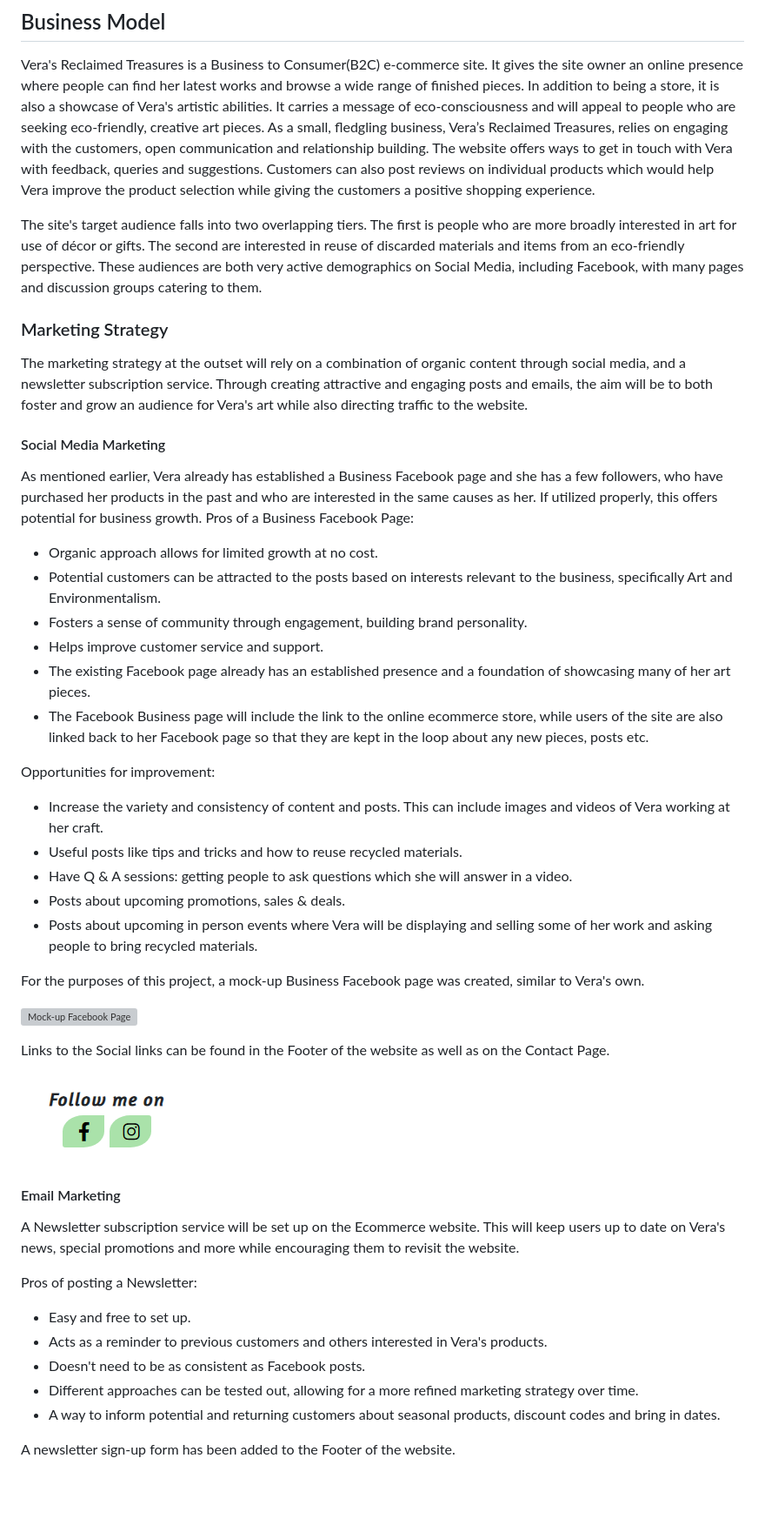
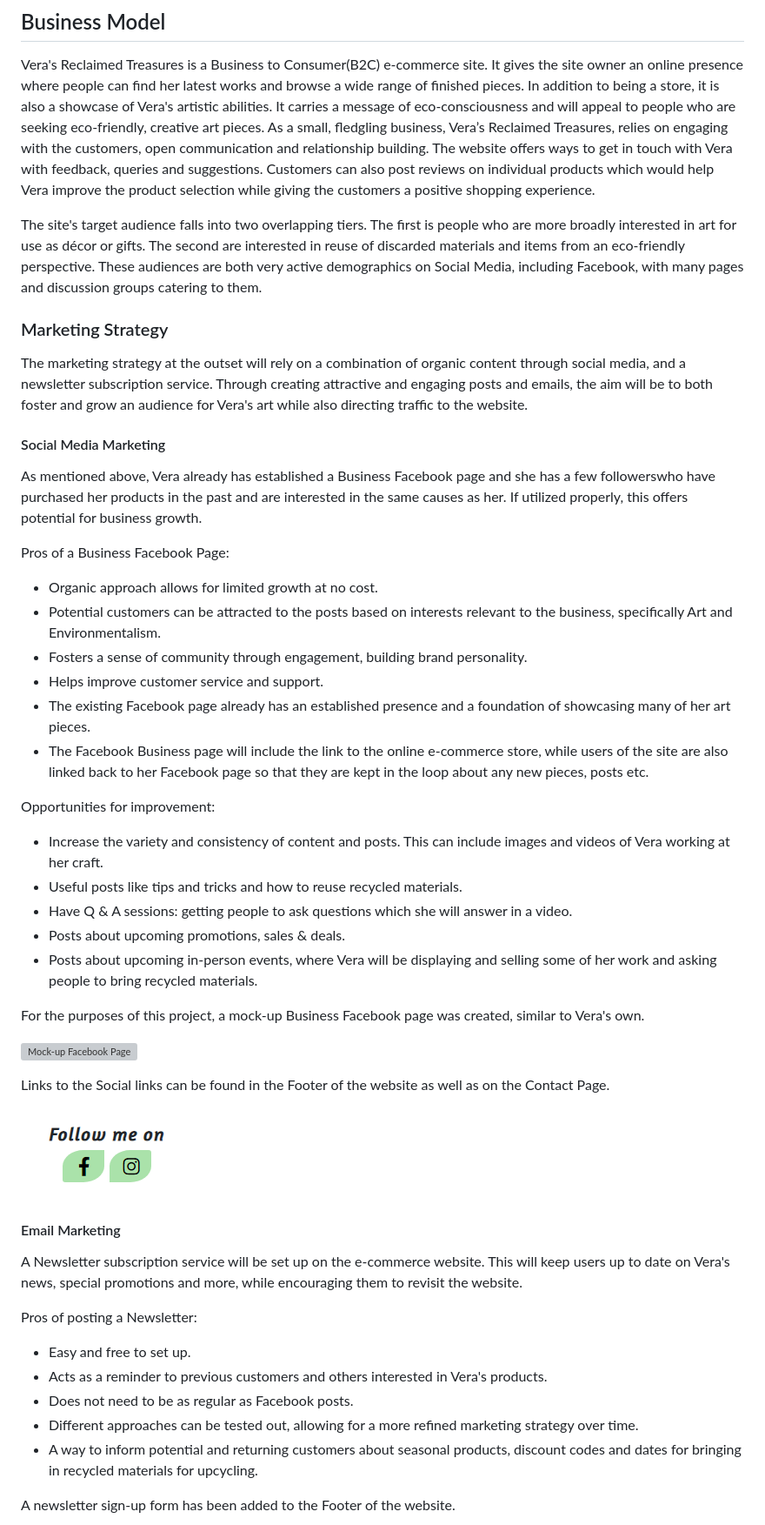
Before and after one commit to MoniPar/reclaimed-treasures, a Markdown page: README.md, the part around one of its changes. Shown at 87% size. Rendered like a GitHub page; blank space fills up the shorter version; grey boxes are pictures that could not be loaded.

```diff
--- a/README.md
+++ b/README.md
@@ -70,7 +70,7 @@ _____
 Vera's Reclaimed Treasures is a Business to Consumer(B2C) e-commerce site.  It gives the site owner an online presence where people can find her latest works and browse a wide range of finished pieces.  In addition to being a store, it is also a showcase of Vera's artistic abilities.  It carries a message of eco-consciousness and will appeal to people who are seeking eco-friendly, creative art pieces.
 As a small, fledgling business, Vera’s Reclaimed Treasures, relies on engaging with the customers, open communication and relationship building.  The website offers ways to get in touch with Vera with feedback, queries and suggestions. Customers can also post reviews on individual products which would help Vera improve the product selection while giving the customers a positive shopping experience.
 
-The site's target audience falls into two overlapping tiers.  The first is people who are more broadly interested in art for use of décor or gifts.  The second are interested in reuse of discarded materials and items from an eco-friendly perspective.  These audiences are both very active demographics on Social Media, including Facebook, with many pages and discussion groups catering to them.
+The site's target audience falls into two overlapping tiers.  The first is people who are more broadly interested in art for use as décor or gifts.  The second are interested in reuse of discarded materials and items from an eco-friendly perspective.  These audiences are both very active demographics on Social Media, including Facebook, with many pages and discussion groups catering to them.
 
 ### Marketing Strategy
 
@@ -78,7 +78,8 @@ The marketing strategy at the outset will rely on a combination of organic conte
 
 #### Social Media Marketing
 
-As mentioned earlier, Vera already has established a Business Facebook page and she has a few followers, who have purchased her products in the past and who are interested in the same causes as her.  If utilized properly, this offers potential for business growth.
+As mentioned above, Vera already has established a Business Facebook page and she has a few followerswho have purchased her products in the past and are interested in the same causes as her.  If utilized properly, this offers potential for business growth.
+
 Pros of a Business Facebook Page:
 
 - Organic approach allows for limited growth at no cost.
@@ -86,7 +87,7 @@ Pros of a Business Facebook Page:
 - Fosters a sense of community through engagement, building brand personality.
 - Helps improve customer service and support.
 - The existing Facebook page already has an established presence and a foundation of showcasing many of her art pieces.
-- The Facebook Business page will include the link to the online ecommerce store, while users of the site are also linked back to her Facebook page so that they are kept in the loop about any new pieces, posts etc.
+- The Facebook Business page will include the link to the online e-commerce store, while users of the site are also linked back to her Facebook page so that they are kept in the loop about any new pieces, posts etc.
 
 Opportunities for improvement:
 
@@ -94,7 +95,7 @@ Opportunities for improvement:
 - Useful posts like tips and tricks and how to reuse recycled materials.
 - Have Q & A sessions: getting people to ask questions which she will answer in a video.
 - Posts about upcoming promotions, sales & deals.
-- Posts about upcoming in person events where Vera will be displaying and selling some of her work and asking people to bring recycled materials.
+- Posts about upcoming in-person events, where Vera will be displaying and selling some of her work and asking people to bring recycled materials.
 
 For the purposes of this project, a mock-up Business Facebook page was created, similar to Vera's own.
 
@@ -106,15 +107,15 @@ Links to the Social links can be found in the Footer of the website as well as o
 
 #### Email Marketing
 
-A Newsletter subscription service will be set up on the Ecommerce website.  This will keep users up to date on Vera's news, special promotions and more while encouraging them to revisit the website.
+A Newsletter subscription service will be set up on the e-commerce website.  This will keep users up to date on Vera's news, special promotions and more, while encouraging them to revisit the website.
 
 Pros of posting a Newsletter:
 
 - Easy and free to set up.
 - Acts as a reminder to previous customers and others interested in Vera's products.
-- Doesn't need to be as consistent as Facebook posts.
+- Does not need to be as regular as Facebook posts.
 - Different approaches can be tested out, allowing for a more refined marketing strategy over time.
-- A way to inform potential and returning customers about seasonal products, discount codes and bring in dates.
+- A way to inform potential and returning customers about seasonal products, discount codes and dates for bringing in recycled materials for upcycling.
 
 A newsletter sign-up form has been added to the Footer of the website.
 
```
Also changed, not shown: other parts of README.md (+70 -68 lines), TESTING.md (+3 -3 lines).
